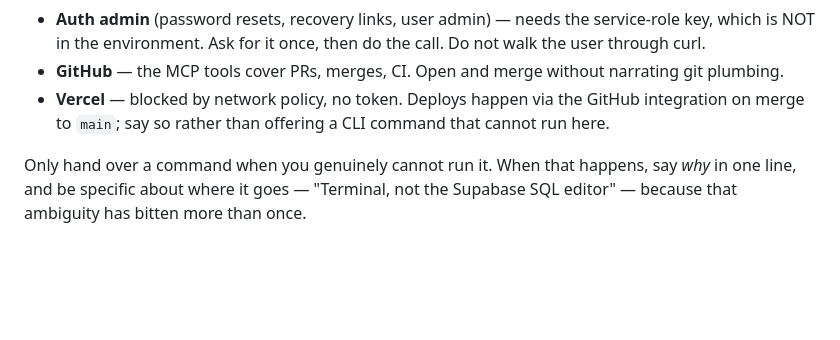
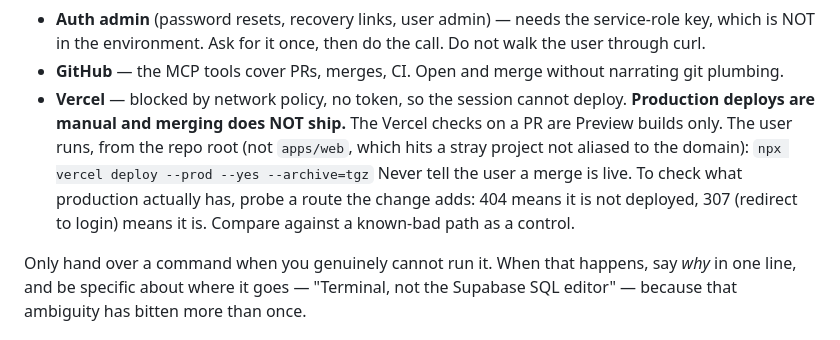
Before and after one commit to robertboot/Agile, a Markdown page: CLAUDE.md, the part around the change. Drawn GitHub-style; blank space fills up the shorter version.

Commit message:
docs: production deploys are manual, merging does not ship
The session told the user three separate times that merging to main would
deploy. It does not: the Vercel checks on a PR are Preview builds, and
production is deployed by hand with the command HANDOFF.md documents. Three
merges sat undeployed before a route probe caught it.

Records the probe too — 404 against 307 on a route the change adds, with a
known-bad path as control — since that is how the gap was actually found
rather than assumed.

Co-Authored-By: Claude Opus 5 <noreply@anthropic.com>
Claude-Session: https://claude.ai/code/session_01J4YCGHpPBoEb8mE5QUtan4

```diff
--- a/CLAUDE.md
+++ b/CLAUDE.md
@@ -24,9 +24,14 @@ Check first, then act:
   the call. Do not walk the user through curl.
 - **GitHub** — the MCP tools cover PRs, merges, CI. Open and merge without
   narrating git plumbing.
-- **Vercel** — blocked by network policy, no token. Deploys happen via the
-  GitHub integration on merge to `main`; say so rather than offering a CLI
-  command that cannot run here.
+- **Vercel** — blocked by network policy, no token, so the session cannot
+  deploy. **Production deploys are manual and merging does NOT ship.** The
+  Vercel checks on a PR are Preview builds only. The user runs, from the repo
+  root (not `apps/web`, which hits a stray project not aliased to the domain):
+  `npx vercel deploy --prod --yes --archive=tgz`
+  Never tell the user a merge is live. To check what production actually has,
+  probe a route the change adds: 404 means it is not deployed, 307 (redirect
+  to login) means it is. Compare against a known-bad path as a control.
 
 Only hand over a command when you genuinely cannot run it. When that happens,
 say *why* in one line, and be specific about where it goes — "Terminal, not the
```
